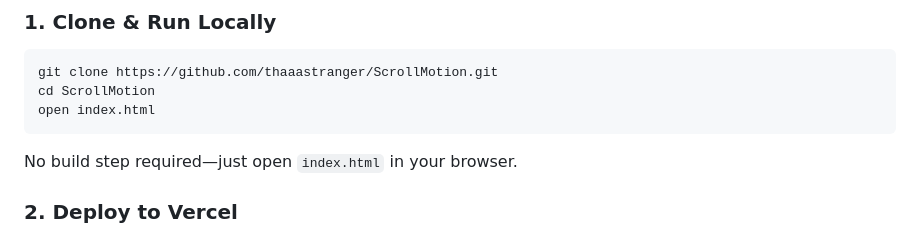
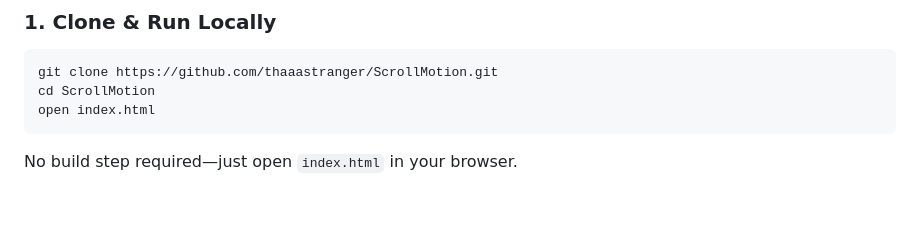
Before and after one commit to thaaastranger/ScrollMotion, a Markdown page: README.md, the part around one of its changes. GitHub-like rendering; blank space fills up the shorter version.

```diff
--- a/README.md
+++ b/README.md
@@ -31,5 +31,4 @@ open index.html
 
 No build step required—just open `index.html` in your browser.
 
-### 2. Deploy to Vercel
 
```
Also changed, not shown: other parts of README.md (+0 -3 lines).
